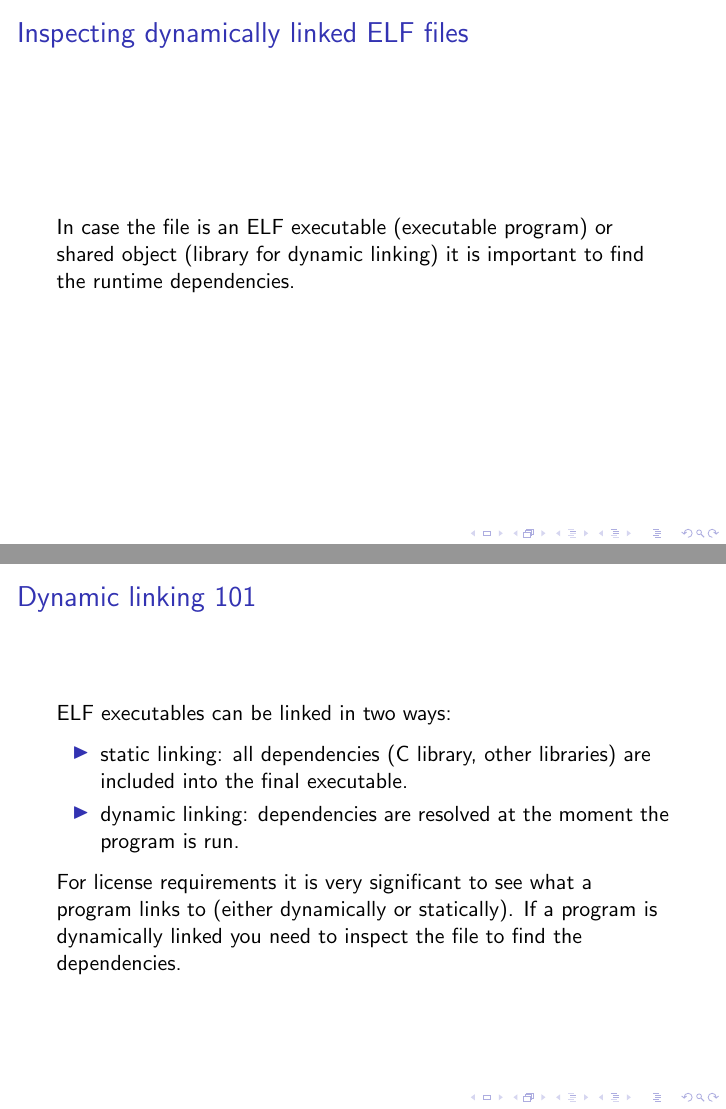
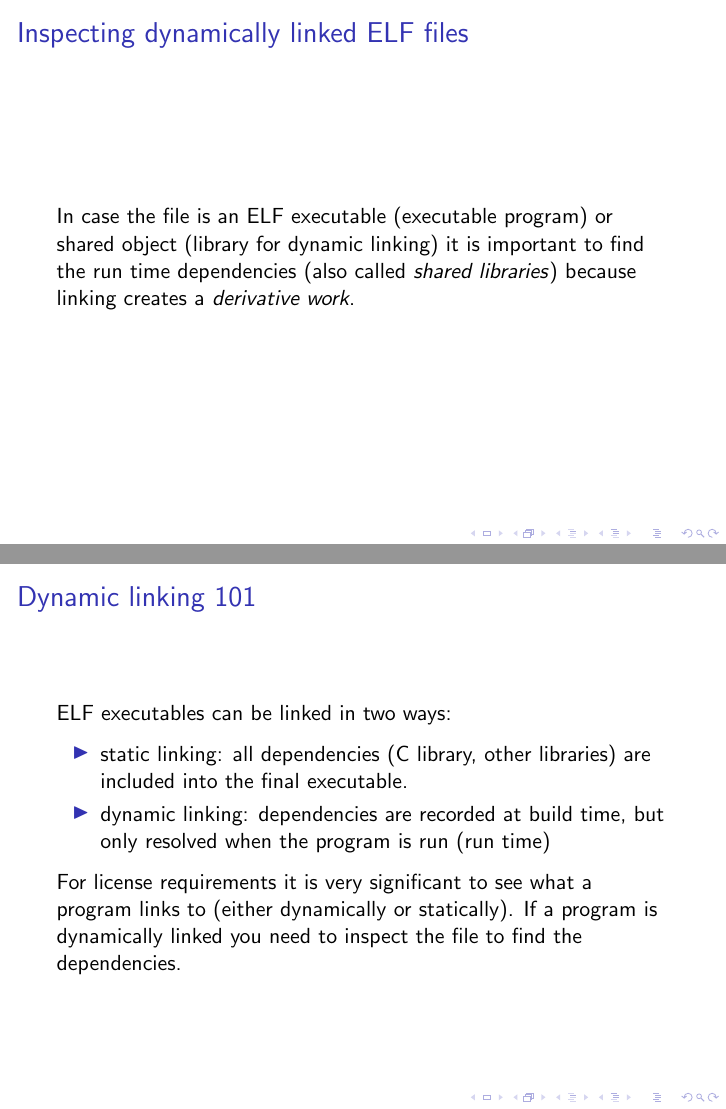
Before and after one commit to armijnhemel/binaryanalysis, LaTeX slides (doc/testsuite/bat-training2.tex): pages 10 and 11 of 23, joined at a grey line. Compiled offline with pdfLaTeX.

Commit message:
clarifications

```diff
--- a/doc/testsuite/bat-training2.tex
+++ b/doc/testsuite/bat-training2.tex
@@ -97,7 +97,7 @@ Instead, a \textit{conservative} approach is used:
 
 \frame{
 \frametitle{Inspecting dynamically linked ELF files}
-In case the file is an ELF executable (executable program) or shared object (library for dynamic linking) it is important to find the runtime dependencies.
+In case the file is an ELF executable (executable program) or shared object (library for dynamic linking) it is important to find the run time dependencies (also called \textit{shared libraries}) because linking creates a \textit{derivative work}.
 }
 
 \frame{
@@ -106,7 +106,7 @@ ELF executables can be linked in two ways:
 
 \begin{itemize}
 \item static linking: all dependencies (C library, other libraries) are included into the final executable.
-\item dynamic linking: dependencies are resolved at the moment the program is run.
+\item dynamic linking: dependencies are recorded at build time, but only resolved when the program is run (run time)
 \end{itemize}
 
 For license requirements it is very significant to see what a program links to (either dynamically or statically). If a program is dynamically linked you need to inspect the file to find the dependencies.
```
